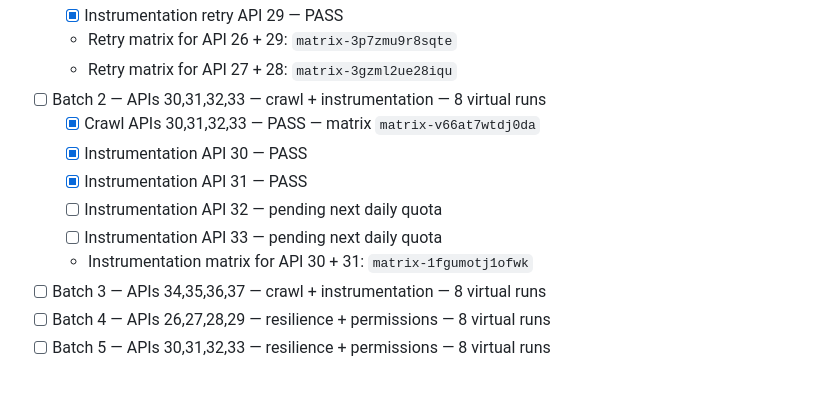
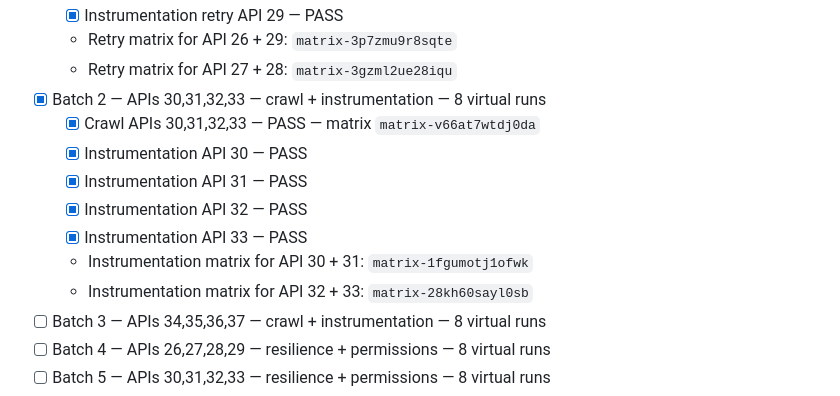
Before and after one commit to canmuslu59/halka-arz-portfoy, a Markdown page: testlab/compatibility-plan.md, the part around the change. Rendered like a GitHub page.

Commit message:
test: mark Batch 2 complete after APIs 32-33 PASS

```diff
--- a/testlab/compatibility-plan.md
+++ b/testlab/compatibility-plan.md
@@ -36,13 +36,14 @@ Each API level is tested in four modes:
   - [x] Instrumentation retry API 29 — PASS
   - Retry matrix for API 26 + 29: `matrix-3p7zmu9r8sqte`
   - Retry matrix for API 27 + 28: `matrix-3gzml2ue28iqu`
-- [ ] Batch 2 — APIs 30,31,32,33 — crawl + instrumentation — 8 virtual runs
+- [x] Batch 2 — APIs 30,31,32,33 — crawl + instrumentation — 8 virtual runs
   - [x] Crawl APIs 30,31,32,33 — PASS — matrix `matrix-v66at7wtdj0da`
   - [x] Instrumentation API 30 — PASS
   - [x] Instrumentation API 31 — PASS
-  - [ ] Instrumentation API 32 — pending next daily quota
-  - [ ] Instrumentation API 33 — pending next daily quota
+  - [x] Instrumentation API 32 — PASS
+  - [x] Instrumentation API 33 — PASS
   - Instrumentation matrix for API 30 + 31: `matrix-1fgumotj1ofwk`
+  - Instrumentation matrix for API 32 + 33: `matrix-28kh60sayl0sb`
 - [ ] Batch 3 — APIs 34,35,36,37 — crawl + instrumentation — 8 virtual runs
 - [ ] Batch 4 — APIs 26,27,28,29 — resilience + permissions — 8 virtual runs
 - [ ] Batch 5 — APIs 30,31,32,33 — resilience + permissions — 8 virtual runs
```
